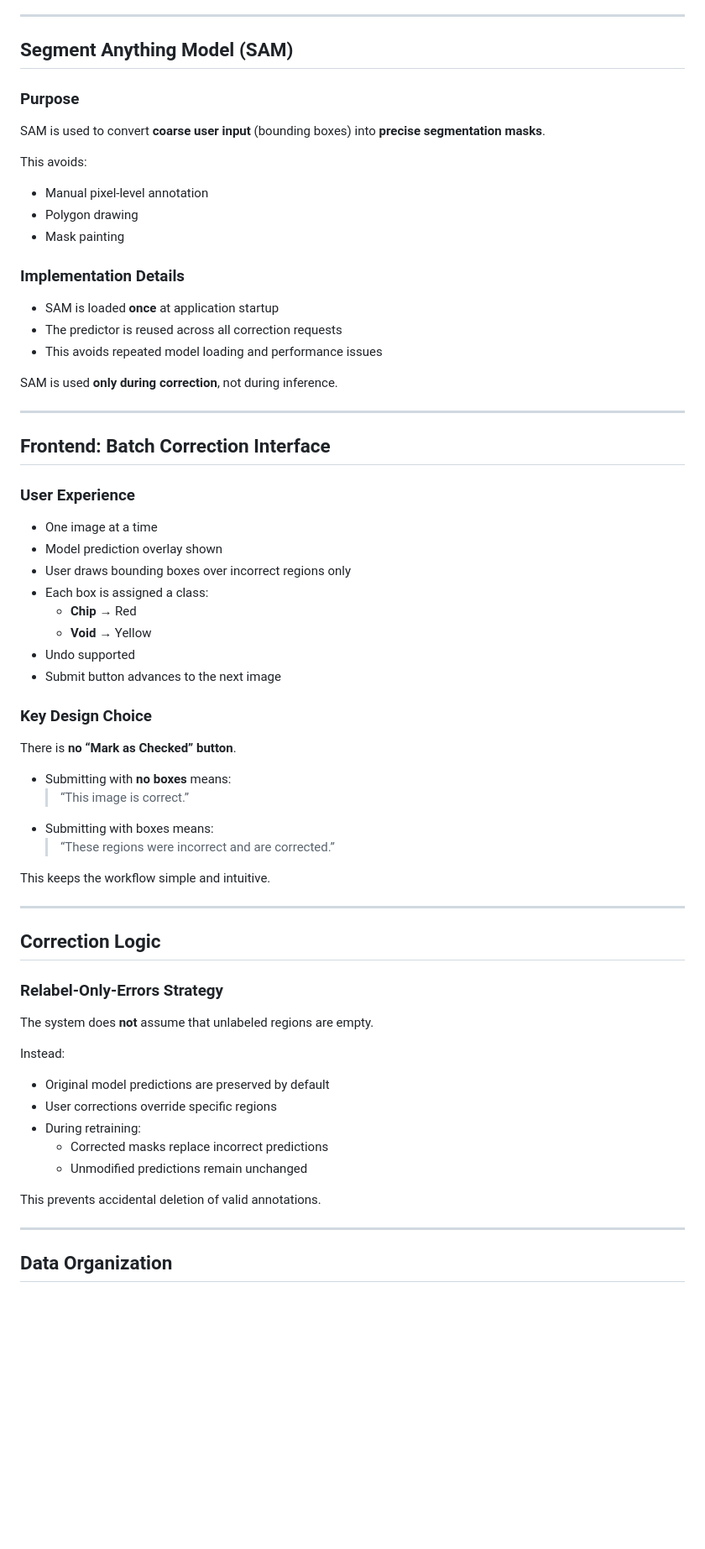
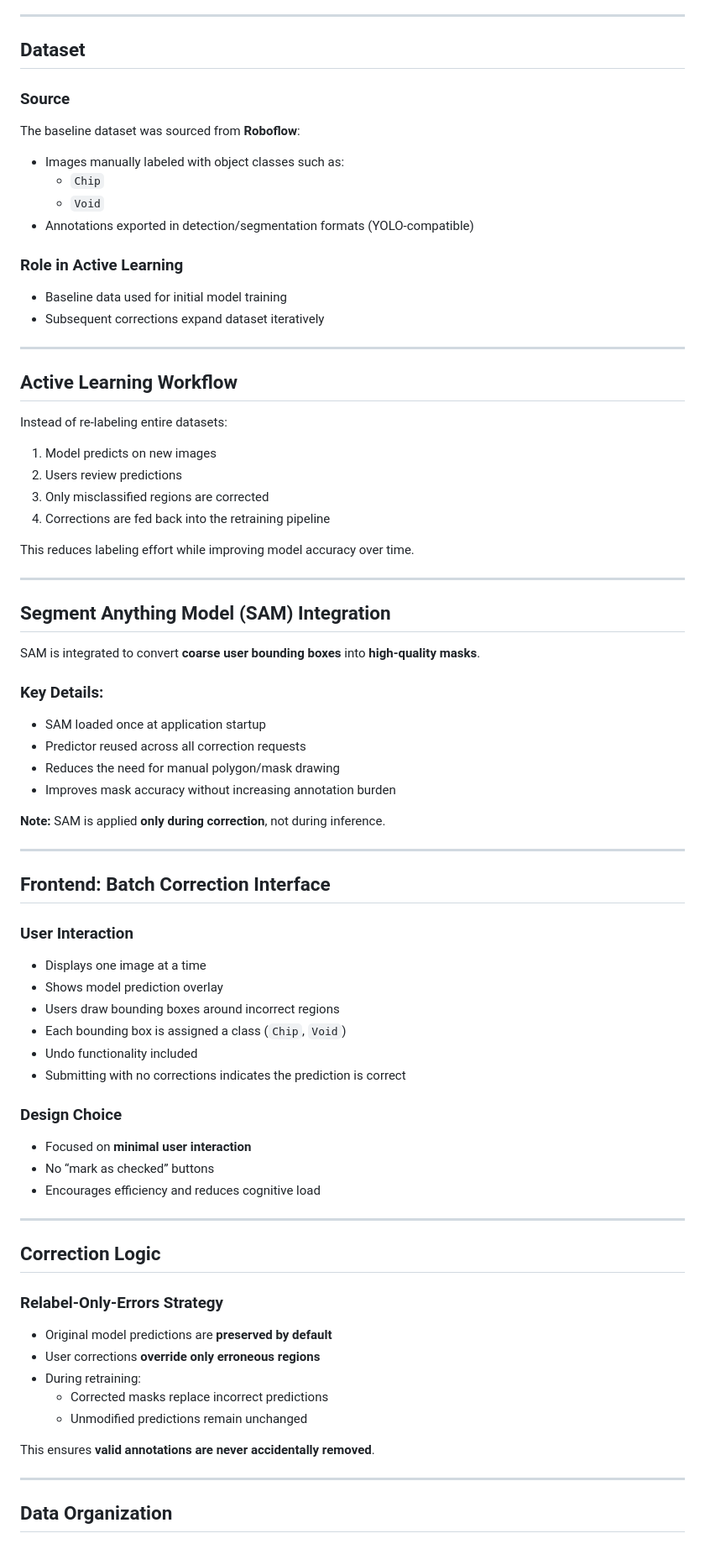
Before and after one commit to Kingflow-23/ChipScan-AI, a Markdown page: README.md, the part around one of its changes. Shown at 84% size. GitHub-like rendering; blank space fills up the shorter version.

```diff
--- a/README.md
+++ b/README.md
@@ -78,50 +67,65 @@ This dramatically reduces labeling effort while continuously improving accuracy.
 
 ---
 
-## Segment Anything Model (SAM)
+## Dataset
 
-### Purpose
+### Source
 
-SAM is used to convert **coarse user input** (bounding boxes) into **precise segmentation masks**.
+The baseline dataset was sourced from **Roboflow**:
+- Images manually labeled with object classes such as:
+  - `Chip`
+  - `Void`
+- Annotations exported in detection/segmentation formats (YOLO-compatible)
 
-This avoids:
-- Manual pixel-level annotation
-- Polygon drawing
-- Mask painting
+### Role in Active Learning
 
-### Implementation Details
+- Baseline data used for initial model training
+- Subsequent corrections expand dataset iteratively
 
-- SAM is loaded **once** at application startup
-- The predictor is reused across all correction requests
-- This avoids repeated model loading and performance issues
+---
 
-SAM is used **only during correction**, not during inference.
+## Active Learning Workflow
+
+Instead of re-labeling entire datasets:
+1. Model predicts on new images
+2. Users review predictions
+3. Only misclassified regions are corrected
+4. Corrections are fed back into the retraining pipeline
+
+This reduces labeling effort while improving model accuracy over time.
+
+---
+
+## Segment Anything Model (SAM) Integration
+
+SAM is integrated to convert **coarse user bounding boxes** into **high-quality masks**.
+
+### Key Details:
+- SAM loaded once at application startup
+- Predictor reused across all correction requests
+- Reduces the need for manual polygon/mask drawing
+- Improves mask accuracy without increasing annotation burden
+
+**Note:** SAM is applied **only during correction**, not during inference.
 
 ---
 
 ## Frontend: Batch Correction Interface
 
-### User Experience
+### User Interaction
 
-- One image at a time
-- Model prediction overlay shown
-- User draws bounding boxes over incorrect regions only
-- Each box is assigned a class:
-  - **Chip** → Red
-  - **Void** → Yellow
-- Undo supported
-- Submit button advances to the next image
+- Displays one image at a time
+- Shows model prediction overlay
+- Users draw bounding boxes around incorrect regions
+- Each bounding box is assigned a class (`Chip`, `Void`)
+- Undo functionality included
+- Submitting with no corrections indicates the prediction is correct
 
-### Key Design Choice
+### Design Choice
 
-There is **no “Mark as Checked” button**.
-
-- Submitting with **no boxes** means:
-  > “This image is correct.”
-- Submitting with boxes means:
-  > “These regions were incorrect and are corrected.”
-
-This keeps the workflow simple and intuitive.
+- Focused on **minimal user interaction**
+- No “mark as checked” buttons
+- Encourages efficiency and reduces cognitive load
 
 ---
 
@@ -129,16 +133,13 @@ This keeps the workflow simple and intuitive.
 
 ### Relabel-Only-Errors Strategy
 
-The system does **not** assume that unlabeled regions are empty.
-
-Instead:
-- Original model predictions are preserved by default
-- User corrections override specific regions
+- Original model predictions are **preserved by default**
+- User corrections **override only erroneous regions**
 - During retraining:
   - Corrected masks replace incorrect predictions
   - Unmodified predictions remain unchanged
 
-This prevents accidental deletion of valid annotations.
+This ensures **valid annotations are never accidentally removed**.
 
 ---
 
```
Also changed, not shown: other parts of README.md (+85 -97 lines).
